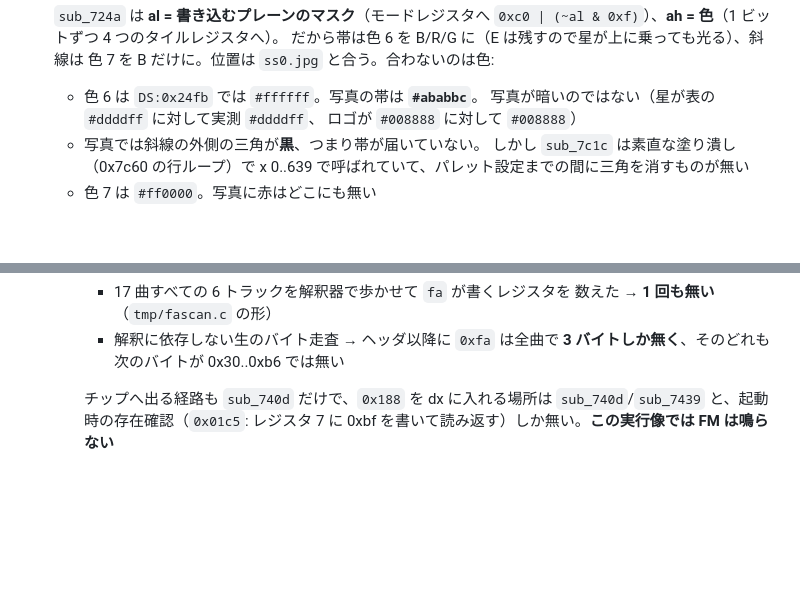
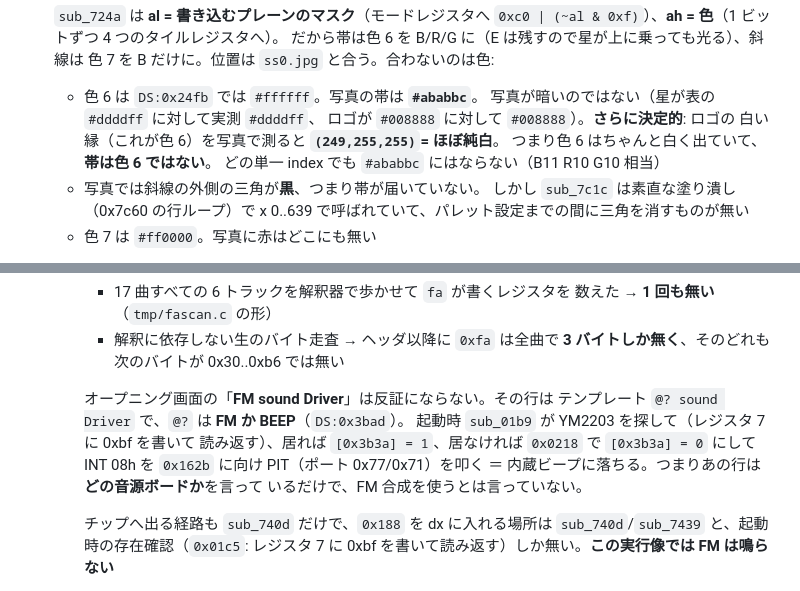
Before and after one commit to yomei-o/lord_monarch_wasm, a Markdown page: RESUME.md, 2 parts joined by grey strips. Drawn GitHub-style; blank space fills up the shorter version.

Commit message:
RESUME: "FM sound Driver" names the board, and index 6 really is white
Two measurements that sharpen rather than settle.

The title line is a template - "@? sound Driver", with @? filled from either
FM or BEEP, which is a string at DS:0x3bad.  sub_01b9 probes for a YM2203 by
writing 0xbf to register 7 and reading it back; found, [0x3b3a] goes to 1, and
not found, 0x0218 puts it to 0, points INT 08h at 0x162b and programs the PIT
on ports 0x77 and 0x71 - the internal beeper.  So that line says which board
is present, not which half of the chip is used.

And the band under the logo is not colour 6.  The logo outline, which is
colour 6, measures (249,255,255) in ss0.jpg: white renders as white.  The band
measures #ababbc, which is no single entry in DS:0x24fb.

Co-Authored-By: Claude Opus 5 (1M context) <noreply@anthropic.com>

```diff
--- a/RESUME.md
+++ b/RESUME.md
@@ -56,7 +56,10 @@ bash tools/shots.sh # docs の絵を作り直す（make shots は w64devkit の
 
    * 色 6 は `DS:0x24fb` では `#ffffff`。写真の帯は **`#ababbc`**。
      写真が暗いのではない（星が表の `#ddddff` に対して実測 `#ddddff`、
-     ロゴが `#008888` に対して `#008888`）
+     ロゴが `#008888` に対して `#008888`）。**さらに決定的**: ロゴの
+     白い縁（これが色 6）を写真で測ると **`(249,255,255)`= ほぼ純白**。
+     つまり色 6 はちゃんと白く出ていて、**帯は色 6 ではない**。
+     どの単一 index でも `#ababbc` にはならない（B11 R10 G10 相当）
    * 写真では斜線の外側の三角が**黒**、つまり帯が届いていない。
      しかし `sub_7c1c` は素直な塗り潰し（0x7c60 の行ループ）で x 0..639
      で呼ばれていて、パレット設定までの間に三角を消すものが無い
@@ -129,6 +132,14 @@ bash tools/shots.sh # docs の絵を作り直す（make shots は w64devkit の
        数えた → **1 回も無い**（`tmp/fascan.c` の形）
      * 解釈に依存しない生のバイト走査 → ヘッダ以降に `0xfa` は全曲で
        **3 バイトしか無く**、そのどれも次のバイトが 0x30..0xb6 では無い
+
+     オープニング画面の「**FM sound Driver**」は反証にならない。その行は
+     テンプレート `@? sound Driver` で、`@?` は **FM か BEEP**（`DS:0x3bad`）。
+     起動時 `sub_01b9` が YM2203 を探して（レジスタ 7 に 0xbf を書いて
+     読み返す）、居れば `[0x3b3a] = 1`、居なければ `0x0218` で `[0x3b3a] = 0`
+     にして INT 08h を `0x162b` に向け PIT（ポート 0x77/0x71）を叩く
+     ＝ 内蔵ビープに落ちる。つまりあの行は**どの音源ボードか**を言って
+     いるだけで、FM 合成を使うとは言っていない。
 
      チップへ出る経路も `sub_740d` だけで、`0x188` を dx に入れる場所は
      `sub_740d`/`sub_7439` と、起動時の存在確認（`0x01c5`: レジスタ 7 に
```
